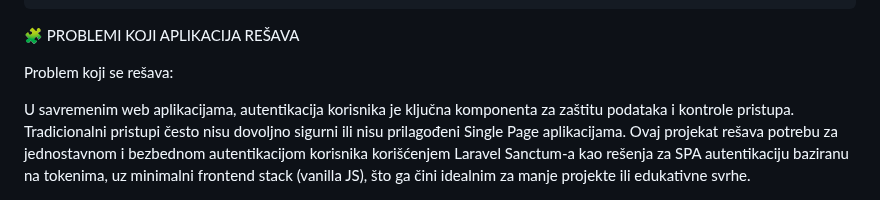
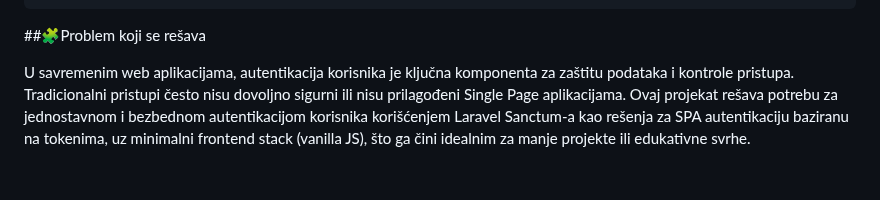
Before and after one commit to Boxon00/Laravel-Project-Auth, a Markdown page: README.md, the part around the change. Rendered like a GitHub page; blank space fills up the shorter version.

````diff
--- a/README.md
+++ b/README.md
@@ -65,9 +65,7 @@ Auth-App/
     └── ...
 ```
 
-🧩 PROBLEMI KOJI APLIKACIJA REŠAVA
-
-Problem koji se rešava:
+##🧩Problem koji se rešava
 
 U savremenim web aplikacijama, autentikacija korisnika je ključna komponenta za zaštitu podataka i kontrole pristupa. Tradicionalni pristupi često nisu dovoljno sigurni ili nisu prilagođeni Single Page aplikacijama.
 Ovaj projekat rešava potrebu za jednostavnom i bezbednom autentikacijom korisnika korišćenjem Laravel Sanctum-a kao rešenja za SPA autentikaciju baziranu na tokenima, uz minimalni frontend stack (vanilla JS), što ga čini idealnim za manje projekte ili edukativne svrhe.
````
